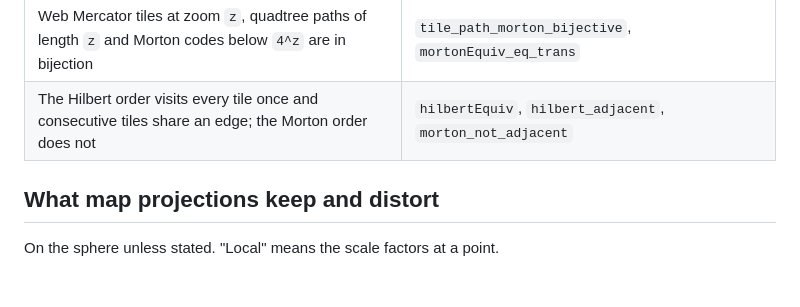
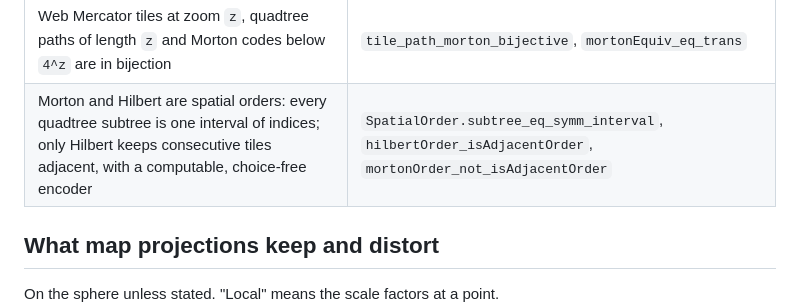
Before and after one commit to yuiseki/LeanGeodesy, a Markdown page: README.md, the part around the change. Rendered like a GitHub page; blank space fills up the shorter version.

Commit message:
Document the spatial-order API, the computable Hilbert encoder and subtrees
Claude-Session: https://claude.ai/code/session_01NxuAocc6zskLPiseJwj6Zj

```diff
--- a/README.md
+++ b/README.md
@@ -97,7 +97,7 @@ A selection; [docs/REFERENCE.md](docs/REFERENCE.md) lists everything.
 | Lambert's cylindrical projection keeps the area of every latitude-longitude cell | `lambertCylindrical_preserves_cellArea` |
 | EPSG:4326 geographic 2D and EPSG:3857 convert back and forth as a bijection | `webMercatorEquiv` |
 | Web Mercator tiles at zoom `z`, quadtree paths of length `z` and Morton codes below `4^z` are in bijection | `tile_path_morton_bijective`, `mortonEquiv_eq_trans` |
-| The Hilbert order visits every tile once and consecutive tiles share an edge; the Morton order does not | `hilbertEquiv`, `hilbert_adjacent`, `morton_not_adjacent` |
+| Morton and Hilbert are spatial orders: every quadtree subtree is one interval of indices; only Hilbert keeps consecutive tiles adjacent, with a computable, choice-free encoder | `SpatialOrder.subtree_eq_symm_interval`, `hilbertOrder_isAdjacentOrder`, `mortonOrder_not_isAdjacentOrder` |
 
 ## What map projections keep and distort
 
```
Also changed, not shown: docs/REFERENCE.md (+26 -0 lines).
